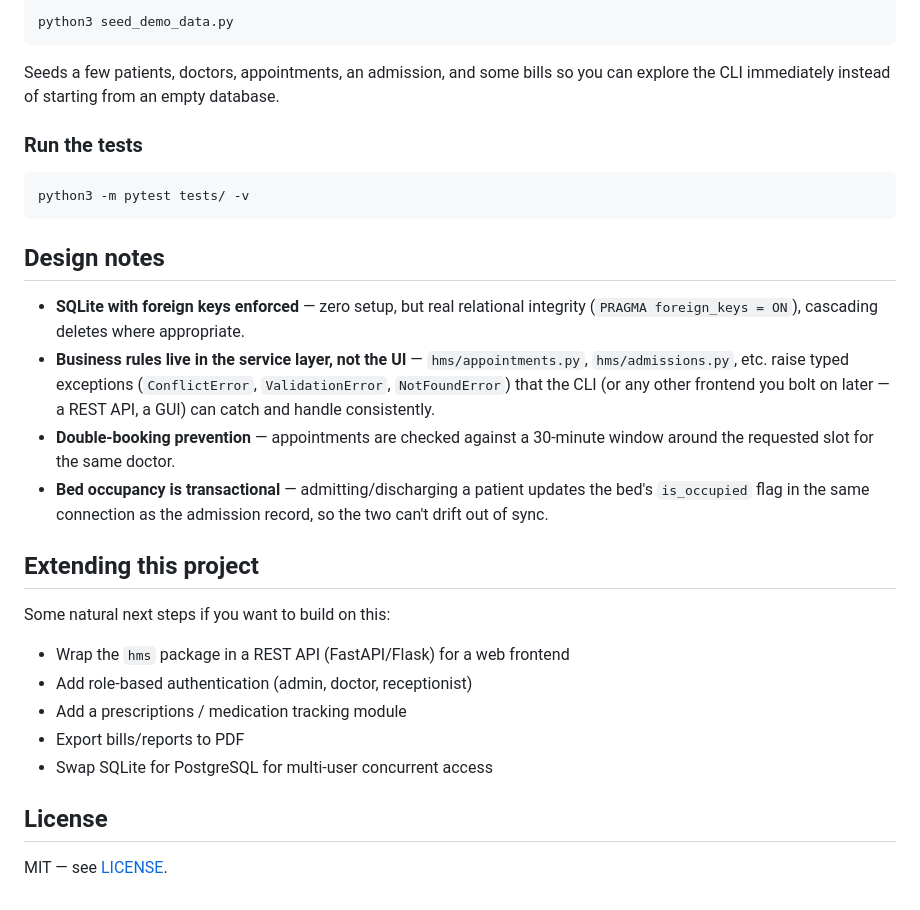
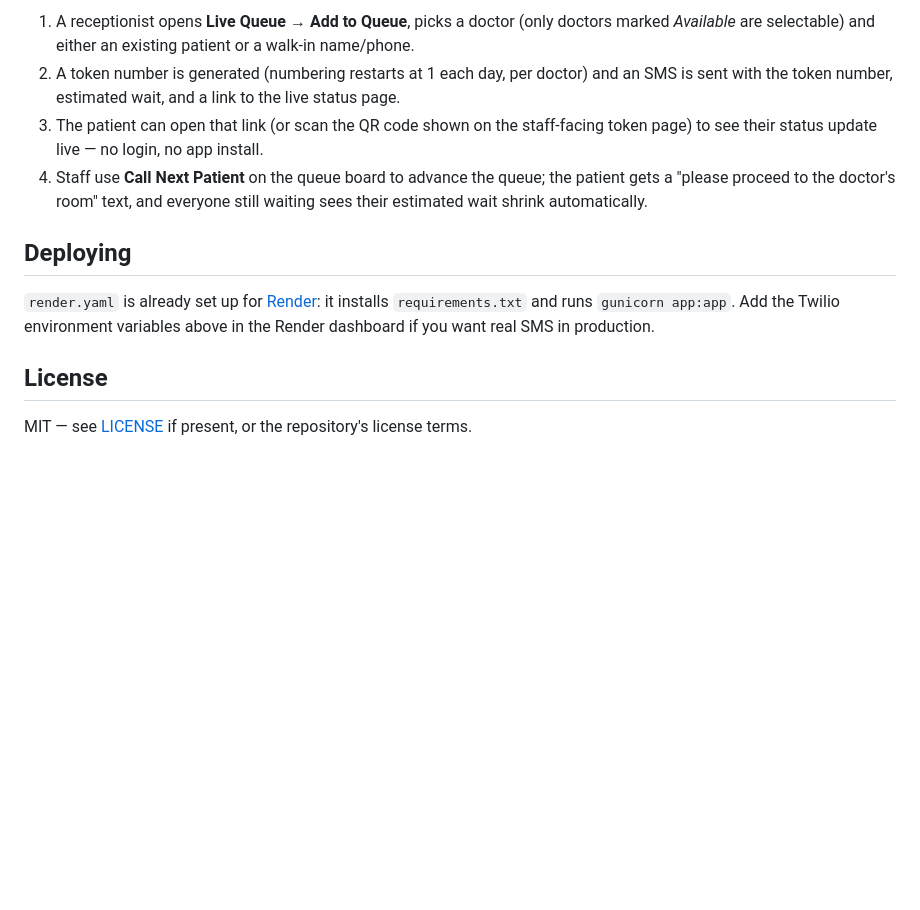
Before and after one commit to BurukalaManiReethika/hospital-management-system, a Markdown page: README.md, the part around one of its changes. GitHub-like rendering; blank space fills up the shorter version.

````diff
--- a/README.md
+++ b/README.md
@@ -69,41 +88,25 @@ appointments, admitting patients, and managing bills.
 
-```bash
-python3 seed_demo_data.py
-```
+1. A receptionist opens **Live Queue → Add to Queue**, picks a doctor
+   (only doctors marked *Available* are selectable) and either an
+   existing patient or a walk-in name/phone.
+2. A token number is generated (numbering restarts at 1 each day, per
+   doctor) and an SMS is sent with the token number, estimated wait, and
+   a link to the live status page.
+3. The patient can open that link (or scan the QR code shown on the
+   staff-facing token page) to see their status update live — no login,
+   no app install.
+4. Staff use **Call Next Patient** on the queue board to advance the
+   queue; the patient gets a "please proceed to the doctor's room" text,
+   and everyone still waiting sees their estimated wait shrink
+   automatically.
 
-Seeds a few patients, doctors, appointments, an admission, and some bills so
-you can explore the CLI immediately instead of starting from an empty database.
+## Deploying
 
-### Run the tests
-
-```bash
-python3 -m pytest tests/ -v
-```
-
-## Design notes
-
-- **SQLite with foreign keys enforced** — zero setup, but real relational
-  integrity (`PRAGMA foreign_keys = ON`), cascading deletes where appropriate.
-- **Business rules live in the service layer, not the UI** — `hms/appointments.py`,
-  `hms/admissions.py`, etc. raise typed exceptions (`ConflictError`,
-  `ValidationError`, `NotFoundError`) that the CLI (or any other frontend you
-  bolt on later — a REST API, a GUI) can catch and handle consistently.
-- **Double-booking prevention** — appointments are checked against a
-  30-minute window around the requested slot for the same doctor.
-- **Bed occupancy is transactional** — admitting/discharging a patient updates
-  the bed's `is_occupied` flag in the same connection as the admission record,
-  so the two can't drift out of sync.
-
-## Extending this project
-
-Some natural next steps if you want to build on this:
-
-- Wrap the `hms` package in a REST API (FastAPI/Flask) for a web frontend
-- Add role-based authentication (admin, doctor, receptionist)
-- Add a prescriptions / medication tracking module
-- Export bills/reports to PDF
-- Swap SQLite for PostgreSQL for multi-user concurrent access
+`render.yaml` is already set up for [Render](https://render.com):
+it installs `requirements.txt` and runs `gunicorn app:app`. Add the
+Twilio environment variables above in the Render dashboard if you want
+real SMS in production.
 
 ## License
 
-MIT — see [LICENSE](LICENSE).
+MIT — see [LICENSE](LICENSE) if present, or the repository's license terms.
````
Also changed, not shown: other parts of README.md (+56 -37 lines).
